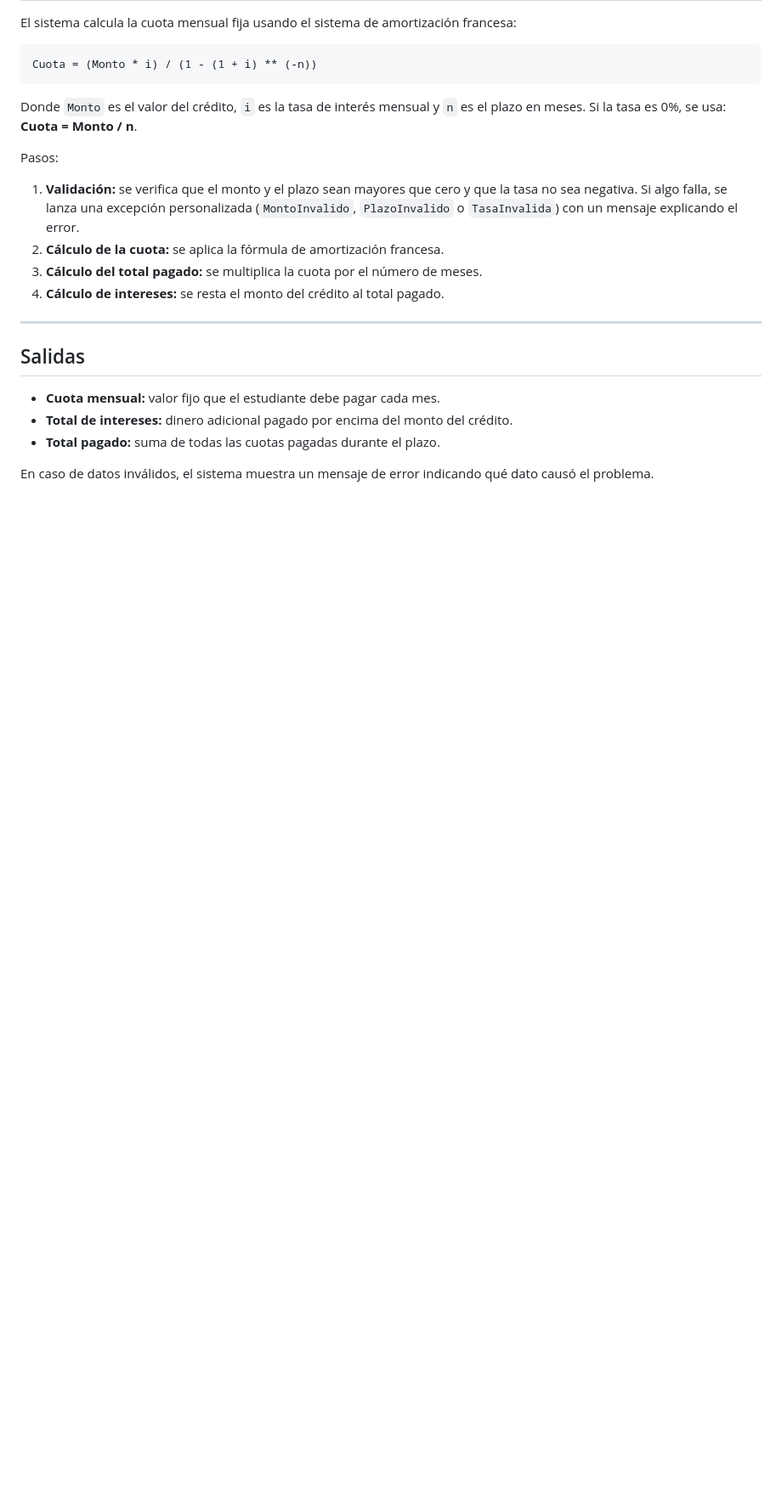
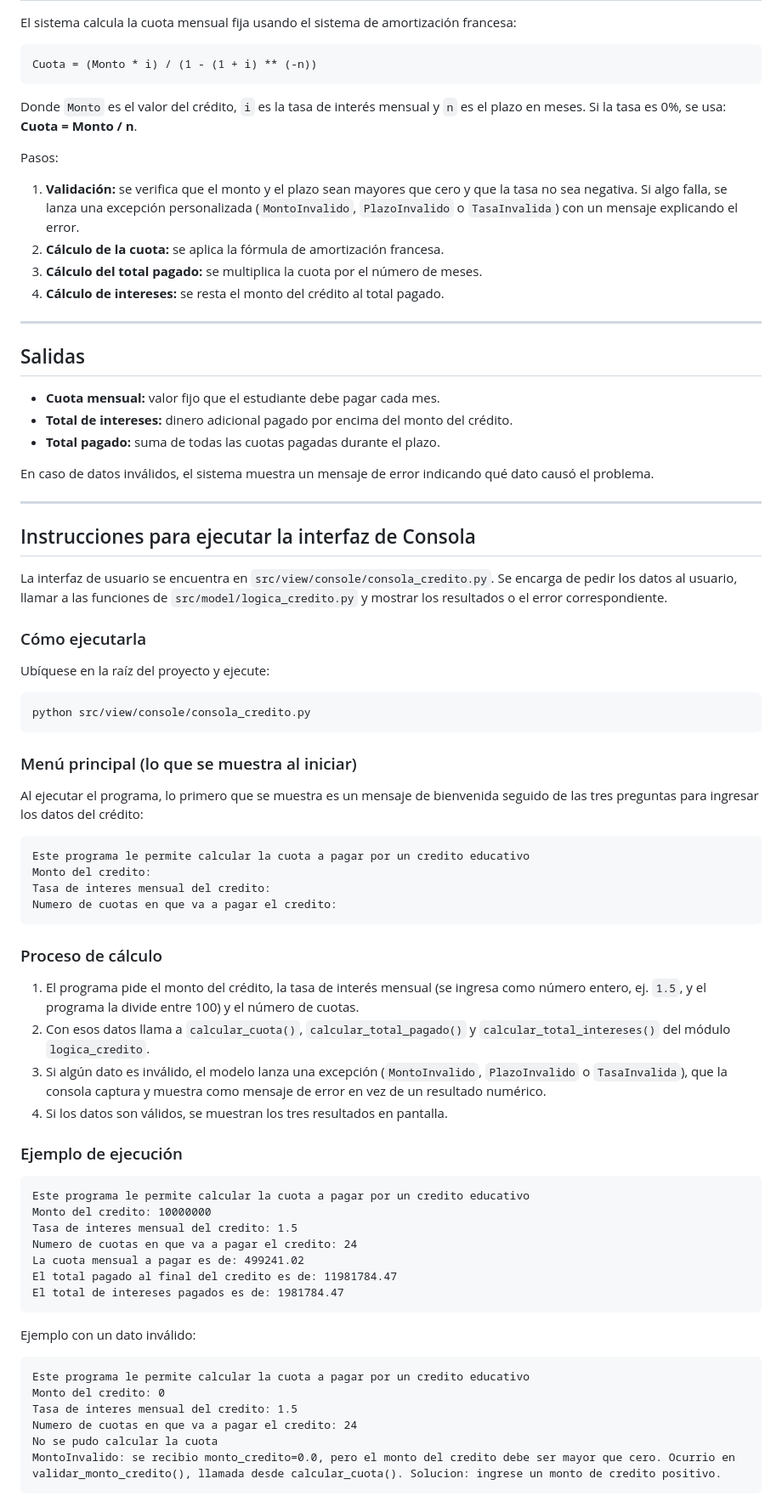
Before and after one commit to CuervoCEO2006/Proyecto-Simulador-CreditoICETEX, a Markdown page: README.md, the part around the change. Shown at 85% size. Rendered like a GitHub page; blank space fills up the shorter version.

Commit message:
se agrego las Instrucciones para ejecutar la interfaz de Consola al README

````diff
--- a/README.md
+++ b/README.md
@@ -121,3 +121,66 @@ Pasos:
 - **Total pagado:** suma de todas las cuotas pagadas durante el plazo.
 
 En caso de datos inválidos, el sistema muestra un mensaje de error indicando qué dato causó el problema.
+
+---
+
+## Instrucciones para ejecutar la interfaz de Consola
+
+La interfaz de usuario se encuentra en `src/view/console/consola_credito.py`.
+Se encarga de pedir los datos al usuario, llamar a las funciones de
+`src/model/logica_credito.py` y mostrar los resultados o el error correspondiente.
+
+### Cómo ejecutarla
+
+Ubíquese en la raíz del proyecto y ejecute:
+
+```
+python src/view/console/consola_credito.py
+```
+
+### Menú principal (lo que se muestra al iniciar)
+
+Al ejecutar el programa, lo primero que se muestra es un mensaje de bienvenida
+seguido de las tres preguntas para ingresar los datos del crédito:
+
+```
+Este programa le permite calcular la cuota a pagar por un credito educativo
+Monto del credito:
+Tasa de interes mensual del credito:
+Numero de cuotas en que va a pagar el credito:
+```
+
+### Proceso de cálculo
+
+1. El programa pide el monto del crédito, la tasa de interés mensual (se ingresa
+   como número entero, ej. `1.5`, y el programa la divide entre 100) y el número
+   de cuotas.
+2. Con esos datos llama a `calcular_cuota()`, `calcular_total_pagado()` y
+   `calcular_total_intereses()` del módulo `logica_credito`.
+3. Si algún dato es inválido, el modelo lanza una excepción (`MontoInvalido`,
+   `PlazoInvalido` o `TasaInvalida`), que la consola captura y muestra como
+   mensaje de error en vez de un resultado numérico.
+4. Si los datos son válidos, se muestran los tres resultados en pantalla.
+
+### Ejemplo de ejecución
+
+```
+Este programa le permite calcular la cuota a pagar por un credito educativo
+Monto del credito: 10000000
+Tasa de interes mensual del credito: 1.5
+Numero de cuotas en que va a pagar el credito: 24
+La cuota mensual a pagar es de: 499241.02
+El total pagado al final del credito es de: 11981784.47
+El total de intereses pagados es de: 1981784.47
+```
+
+Ejemplo con un dato inválido:
+
+```
+Este programa le permite calcular la cuota a pagar por un credito educativo
+Monto del credito: 0
+Tasa de interes mensual del credito: 1.5
+Numero de cuotas en que va a pagar el credito: 24
+No se pudo calcular la cuota
+MontoInvalido: se recibio monto_credito=0.0, pero el monto del credito debe ser mayor que cero. Ocurrio en validar_monto_credito(), llamada desde calcular_cuota(). Solucion: ingrese un monto de credito positivo.
+```
````
